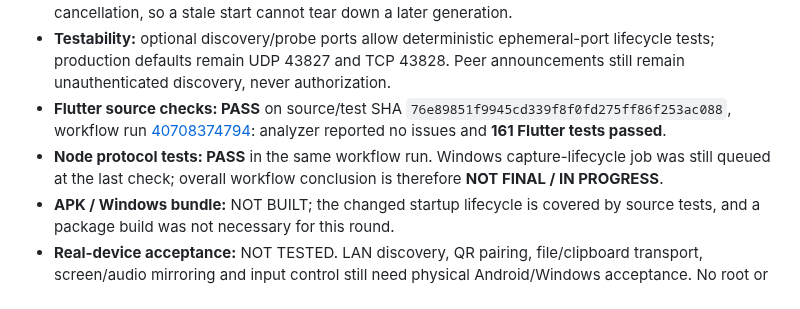
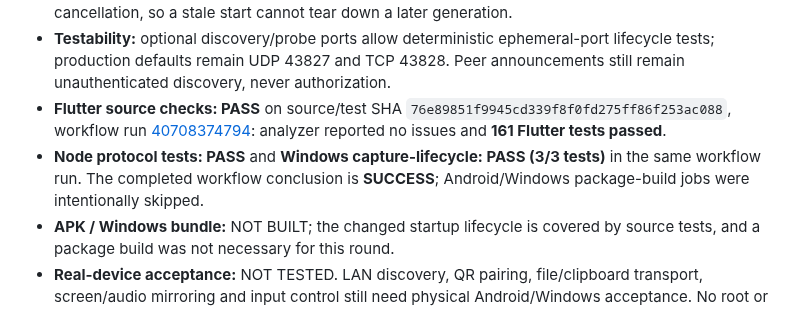
Before and after one commit to amroalhamedi2022-hue/Remote-Control, a Markdown page: docs/AUTONOMOUS_ACCEPTANCE.md, the part around the change. GitHub-like rendering.

Commit message:
Finalize M98 CI outcome in acceptance ledger

```diff
--- a/docs/AUTONOMOUS_ACCEPTANCE.md
+++ b/docs/AUTONOMOUS_ACCEPTANCE.md
@@ -730,7 +730,7 @@ No merge, no `main` changes, no new dependency, and no paid API.
 - **Cleanup:** startup failure closes locally acquired sockets/subscriptions and only clears shared fields when they still refer to that startup attempt; stopping detaches shared references before awaiting cancellation, so a stale start cannot tear down a later generation.
 - **Testability:** optional discovery/probe ports allow deterministic ephemeral-port lifecycle tests; production defaults remain UDP 43827 and TCP 43828. Peer announcements still remain unauthenticated discovery, never authorization.
 - **Flutter source checks: PASS** on source/test SHA `76e89851f9945cd339f8f0fd275ff86f253ac088`, workflow run [40708374794](https://github.com/amroalhamedi2022-hue/Remote-Control/actions/runs/40708374794): analyzer reported no issues and **161 Flutter tests passed**.
-- **Node protocol tests: PASS** in the same workflow run. Windows capture-lifecycle job was still queued at the last check; overall workflow conclusion is therefore **NOT FINAL / IN PROGRESS**.
+- **Node protocol tests: PASS** and **Windows capture-lifecycle: PASS (3/3 tests)** in the same workflow run. The completed workflow conclusion is **SUCCESS**; Android/Windows package-build jobs were intentionally skipped.
 - **APK / Windows bundle:** NOT BUILT; the changed startup lifecycle is covered by source tests, and a package build was not necessary for this round.
 - **Real-device acceptance:** NOT TESTED. LAN discovery, QR pairing, file/clipboard transport, screen/audio mirroring and input control still need physical Android/Windows acceptance. No root or OS permission bypass was added.
 - **PR state:** PR #1 remains Draft on `feature/build-reliability-v0_9`; no merge or `main` change.
```
